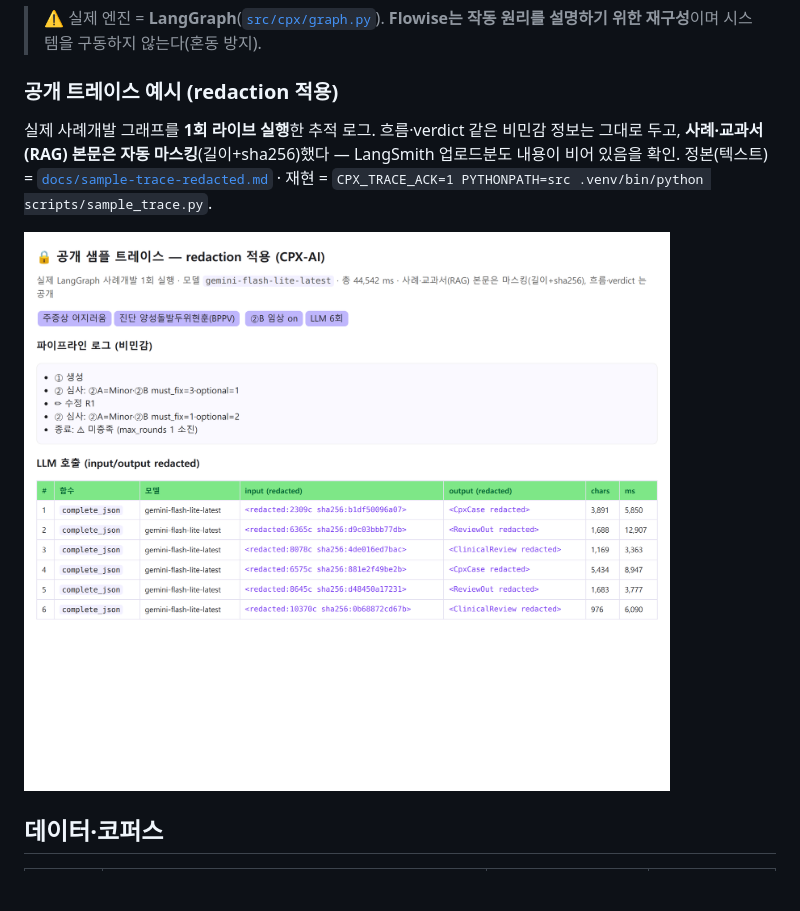
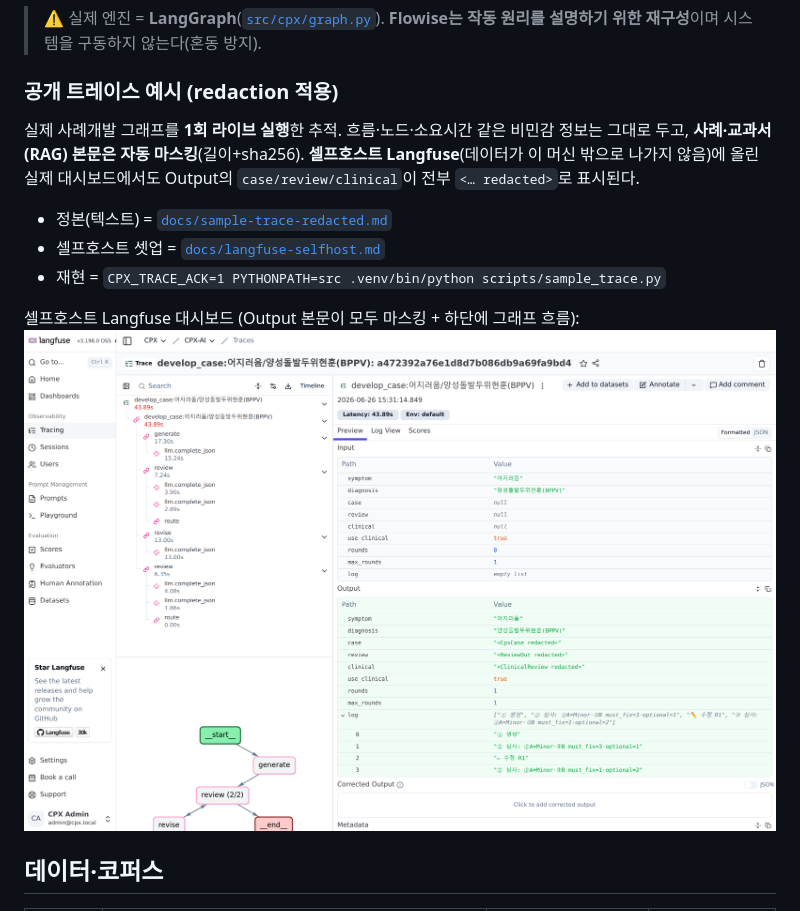
Before and after one commit to click6067-ship-it/CPX, a Markdown page: README.md, the part around the change. GitHub-like rendering; pictures changed too: docs/langfuse-trace-detail.png (added); blank space fills up the shorter version.

```diff
--- a/README.md
+++ b/README.md
@@ -29,9 +29,14 @@
 
 ### 공개 트레이스 예시 (redaction 적용)
 
-실제 사례개발 그래프를 **1회 라이브 실행**한 추적 로그. 흐름·verdict 같은 비민감 정보는 그대로 두고, **사례·교과서(RAG) 본문은 자동 마스킹**(길이+sha256)했다 — LangSmith 업로드분도 내용이 비어 있음을 확인. 정본(텍스트) = [`docs/sample-trace-redacted.md`](docs/sample-trace-redacted.md) · 재현 = `CPX_TRACE_ACK=1 PYTHONPATH=src .venv/bin/python scripts/sample_trace.py`.
+실제 사례개발 그래프를 **1회 라이브 실행**한 추적. 흐름·노드·소요시간 같은 비민감 정보는 그대로 두고, **사례·교과서(RAG) 본문은 자동 마스킹**(길이+sha256). **셀프호스트 Langfuse**(데이터가 이 머신 밖으로 나가지 않음)에 올린 실제 대시보드에서도 Output의 `case/review/clinical`이 전부 `<… redacted>`로 표시된다.
 
-![공개 샘플 트레이스(redaction 적용)](docs/sample-trace-redacted.png)
+- 정본(텍스트) = [`docs/sample-trace-redacted.md`](docs/sample-trace-redacted.md)
+- 셀프호스트 셋업 = [`docs/langfuse-selfhost.md`](docs/langfuse-selfhost.md)
+- 재현 = `CPX_TRACE_ACK=1 PYTHONPATH=src .venv/bin/python scripts/sample_trace.py`
+
+셀프호스트 Langfuse 대시보드 (Output 본문이 모두 마스킹 + 하단에 그래프 흐름):
+![Langfuse 대시보드 — 마스킹된 라이브 트레이스](docs/langfuse-trace-detail.png)
 
 ## 데이터·코퍼스
 
```
Also changed, not shown: docs/langfuse-selfhost.md (added, +48 -0 lines), docs/sample-trace-redacted.md (+7 -7 lines), docs/worklog.md (+1 -0 lines), docs/langfuse-traces-list.png (added), 3 other files.
